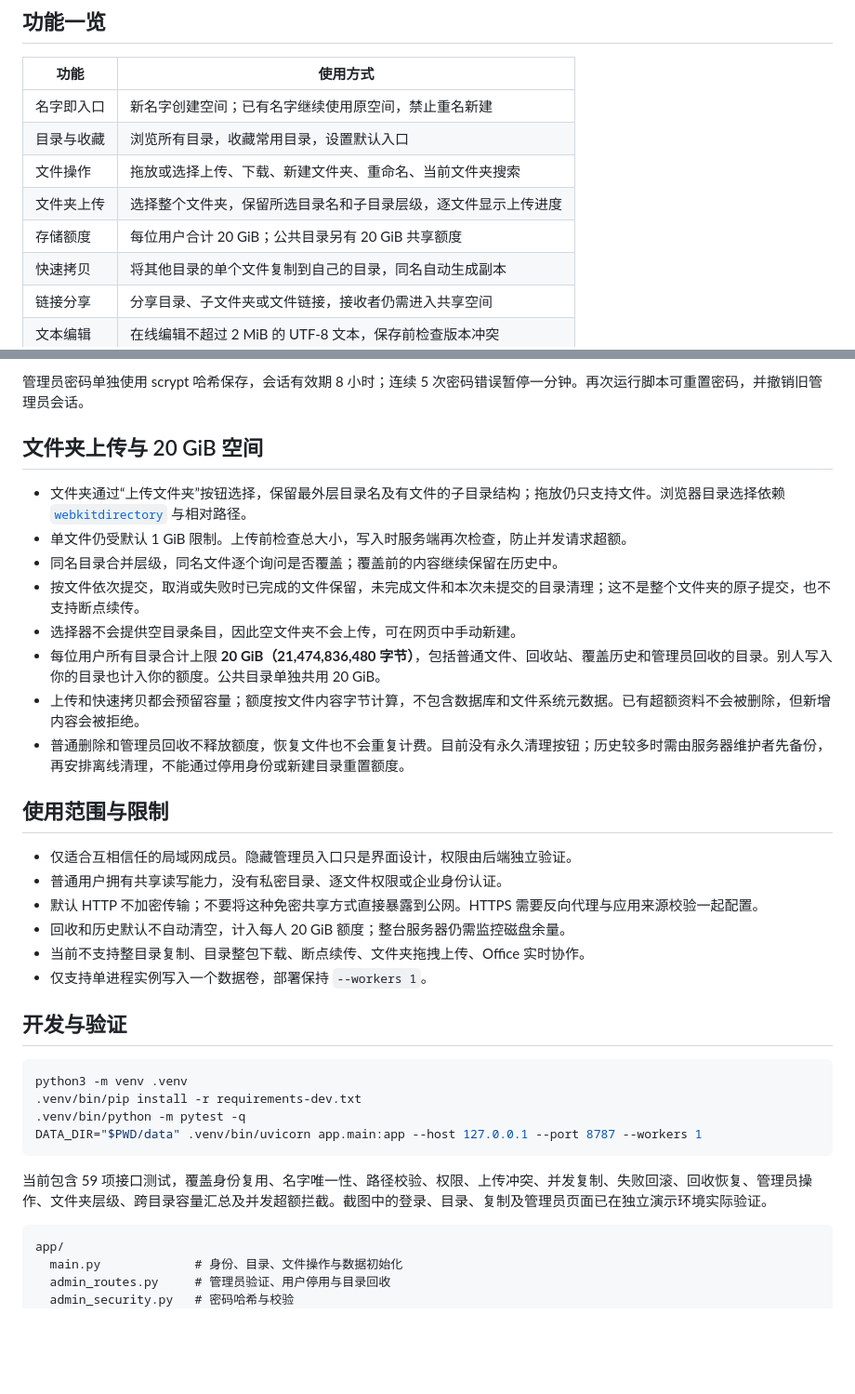
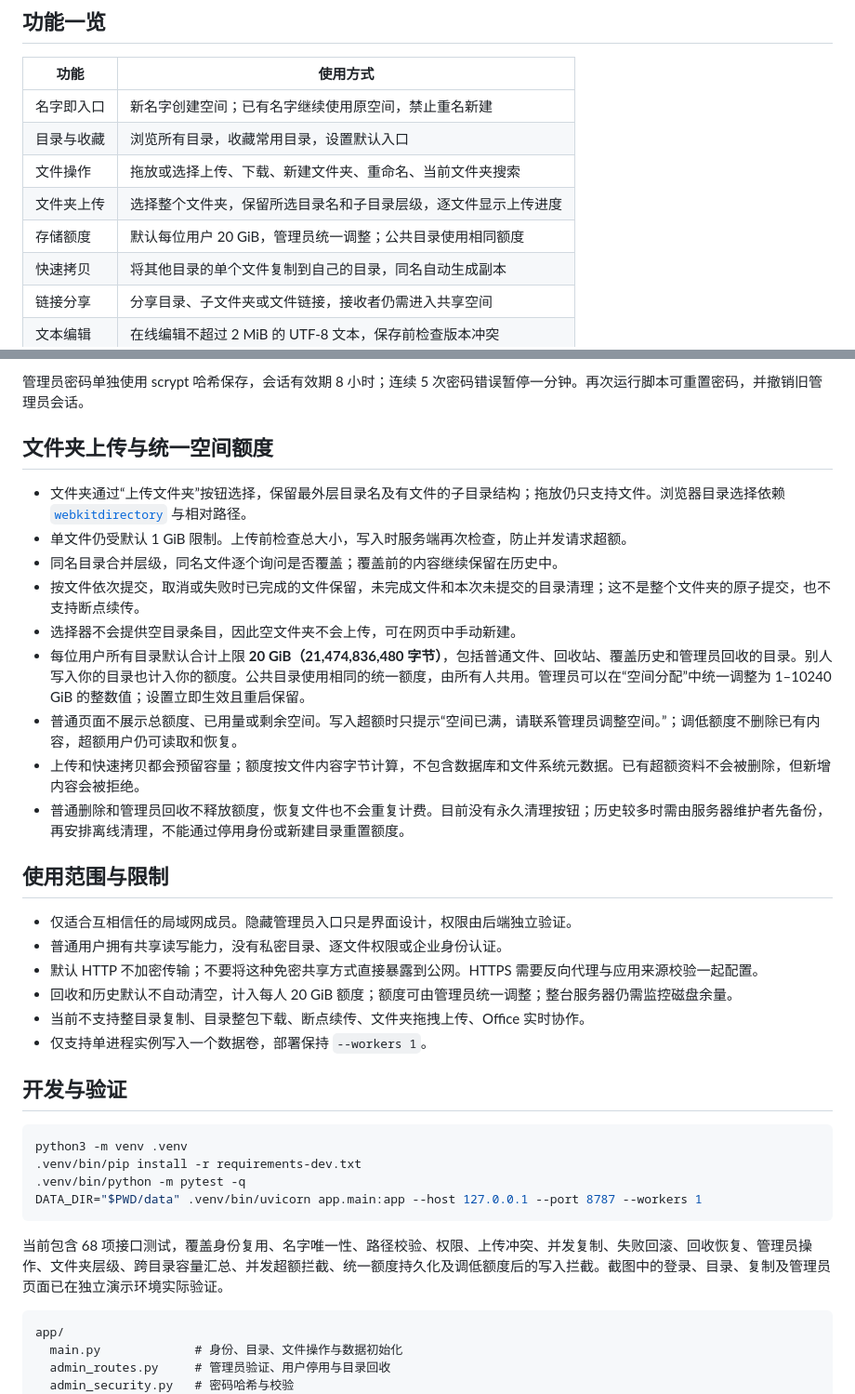
Before and after one commit to zhufeng-ls/lan-share, a Markdown page: README.md, 2 parts joined by grey strips. Shown at 93% size. Drawn GitHub-style; blank space fills up the shorter version.

````diff
--- a/README.md
+++ b/README.md
@@ -14,7 +14,7 @@
 | 目录与收藏 | 浏览所有目录，收藏常用目录，设置默认入口 |
 | 文件操作 | 拖放或选择上传、下载、新建文件夹、重命名、当前文件夹搜索 |
 | 文件夹上传 | 选择整个文件夹，保留所选目录名和子目录层级，逐文件显示上传进度 |
-| 存储额度 | 每位用户合计 20 GiB；公共目录另有 20 GiB 共享额度 |
+| 存储额度 | 默认每位用户 20 GiB，管理员统一调整；公共目录使用相同额度 |
 | 快速拷贝 | 将其他目录的单个文件复制到自己的目录，同名自动生成副本 |
 | 链接分享 | 分享目录、子文件夹或文件链接，接收者仍需进入共享空间 |
 | 文本编辑 | 在线编辑不超过 2 MiB 的 UTF-8 文本，保存前检查版本冲突 |
@@ -138,14 +144,15 @@ cp .env.example .env
 
 管理员密码单独使用 scrypt 哈希保存，会话有效期 8 小时；连续 5 次密码错误暂停一分钟。再次运行脚本可重置密码，并撤销旧管理员会话。
 
-## 文件夹上传与 20 GiB 空间
+## 文件夹上传与统一空间额度
 
 - 文件夹通过“上传文件夹”按钮选择，保留最外层目录名及有文件的子目录结构；拖放仍只支持文件。浏览器目录选择依赖 [`webkitdirectory`](https://developer.mozilla.org/en-US/docs/Web/API/HTMLInputElement/webkitdirectory) 与相对路径。
 - 单文件仍受默认 1 GiB 限制。上传前检查总大小，写入时服务端再次检查，防止并发请求超额。
 - 同名目录合并层级，同名文件逐个询问是否覆盖；覆盖前的内容继续保留在历史中。
 - 按文件依次提交，取消或失败时已完成的文件保留，未完成文件和本次未提交的目录清理；这不是整个文件夹的原子提交，也不支持断点续传。
 - 选择器不会提供空目录条目，因此空文件夹不会上传，可在网页中手动新建。
-- 每位用户所有目录合计上限 **20 GiB（21,474,836,480 字节）**，包括普通文件、回收站、覆盖历史和管理员回收的目录。别人写入你的目录也计入你的额度。公共目录单独共用 20 GiB。
+- 每位用户所有目录默认合计上限 **20 GiB（21,474,836,480 字节）**，包括普通文件、回收站、覆盖历史和管理员回收的目录。别人写入你的目录也计入你的额度。公共目录使用相同的统一额度，由所有人共用。管理员可以在“空间分配”中统一调整为 1–10240 GiB 的整数值；设置立即生效且重启保留。
+- 普通页面不展示总额度、已用量或剩余空间。写入超额时只提示“空间已满，请联系管理员调整空间。”；调低额度不删除已有内容，超额用户仍可读取和恢复。
 - 上传和快速拷贝都会预留容量；额度按文件内容字节计算，不包含数据库和文件系统元数据。已有超额资料不会被删除，但新增内容会被拒绝。
 - 普通删除和管理员回收不释放额度，恢复文件也不会重复计费。目前没有永久清理按钮；历史较多时需由服务器维护者先备份，再安排离线清理，不能通过停用身份或新建目录重置额度。
 
@@ -154,7 +161,7 @@ cp .env.example .env
 - 仅适合互相信任的局域网成员。隐藏管理员入口只是界面设计，权限由后端独立验证。
 - 普通用户拥有共享读写能力，没有私密目录、逐文件权限或企业身份认证。
 - 默认 HTTP 不加密传输；不要将这种免密共享方式直接暴露到公网。HTTPS 需要反向代理与应用来源校验一起配置。
-- 回收和历史默认不自动清空，计入每人 20 GiB 额度；整台服务器仍需监控磁盘余量。
+- 回收和历史默认不自动清空，计入每人 20 GiB 额度；额度可由管理员统一调整；整台服务器仍需监控磁盘余量。
 - 当前不支持整目录复制、目录整包下载、断点续传、文件夹拖拽上传、Office 实时协作。
 - 仅支持单进程实例写入一个数据卷，部署保持 `--workers 1`。
 
@@ -167,7 +174,7 @@ python3 -m venv .venv
 DATA_DIR="$PWD/data" .venv/bin/uvicorn app.main:app --host 127.0.0.1 --port 8787 --workers 1
 ```
 
-当前包含 59 项接口测试，覆盖身份复用、名字唯一性、路径校验、权限、上传冲突、并发复制、失败回滚、回收恢复、管理员操作、文件夹层级、跨目录容量汇总及并发超额拦截。截图中的登录、目录、复制及管理员页面已在独立演示环境实际验证。
+当前包含 68 项接口测试，覆盖身份复用、名字唯一性、路径校验、权限、上传冲突、并发复制、失败回滚、回收恢复、管理员操作、文件夹层级、跨目录容量汇总、并发超额拦截、统一额度持久化及调低额度后的写入拦截。截图中的登录、目录、复制及管理员页面已在独立演示环境实际验证。
 
 ```text
 app/
````
Also changed, not shown: other parts of README.md (+9 -3 lines), docs/deployment.md (+2 -2 lines), docs/images/folder-upload.jpg, docs/images/storage-settings.jpg (added), 6 other files.
